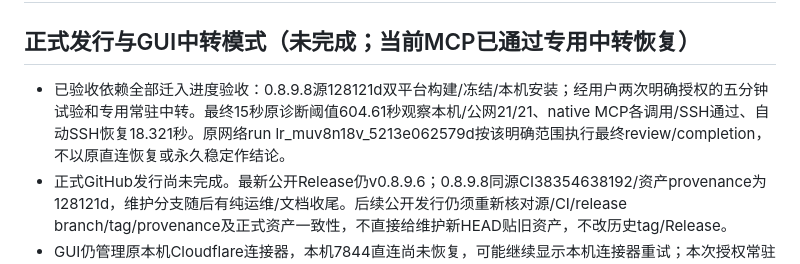
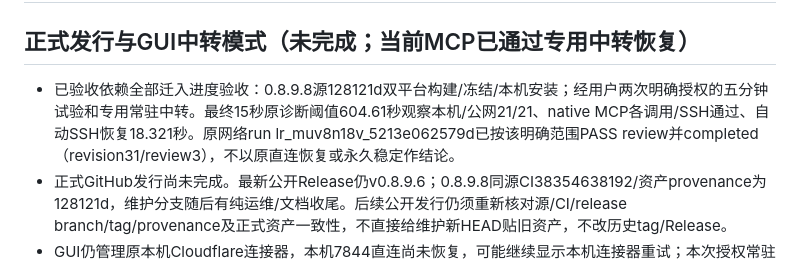
Before and after one commit to ShiningSugar35/mcp-devbridge, a Markdown page: 开发计划.md, the part around the change. GitHub-like rendering.

Commit message:
docs: close verified MCP relay recovery run

```diff
--- a/开发计划.md
+++ b/开发计划.md
@@ -2,7 +2,7 @@
 
 ## 正式发行与GUI中转模式（未完成；当前MCP已通过专用中转恢复）
 
-- 已验收依赖全部迁入进度验收：0.8.9.8源128121d双平台构建/冻结/本机安装；经用户两次明确授权的五分钟试验和专用常驻中转。最终15秒原诊断阈值604.61秒观察本机/公网21/21、native MCP各调用/SSH通过、自动SSH恢复18.321秒。原网络run lr_muv8n18v_5213e062579d按该明确范围执行最终review/completion，不以原直连恢复或永久稳定作结论。
+- 已验收依赖全部迁入进度验收：0.8.9.8源128121d双平台构建/冻结/本机安装；经用户两次明确授权的五分钟试验和专用常驻中转。最终15秒原诊断阈值604.61秒观察本机/公网21/21、native MCP各调用/SSH通过、自动SSH恢复18.321秒。原网络run lr_muv8n18v_5213e062579d已按该明确范围PASS review并completed（revision31/review3），不以原直连恢复或永久稳定作结论。
 - 正式GitHub发行尚未完成。最新公开Release仍v0.8.9.6；0.8.9.8同源CI38354638192/资产provenance为128121d，维护分支随后有纯运维/文档收尾。后续公开发行仍须重新核对源/CI/release branch/tag/provenance及正式资产一致性，不直接给维护新HEAD贴旧资产，不改历史tag/Release。
 - GUI仍管理原本机Cloudflare连接器，本机7844直连尚未恢复，可能继续显示本机连接器重试；本次授权常驻服务没有假装实现GUI“专用中转连接模式”。若继续推进产品内统一连接模式，应另行登记设计、反例、生命周期/兼容门，再构建部署；不能仅隐藏失败、把外部healthy当未授权进程存活或削弱认证。
 - 首次常驻短预算8秒门公网11/12、一次ReadTimeout保留FAIL。后续使用诊断页原有15秒阈值完成预定21轮10分钟观察，不能改写旧失败或声称任何网络条件都稳定。全局代理不变；如继续排查系统网络，须保持当前MCP与其它服务正常、不得擅自修改代理/防火墙。
```
Also changed, not shown: 进度验收.md (+2 -0 lines).
